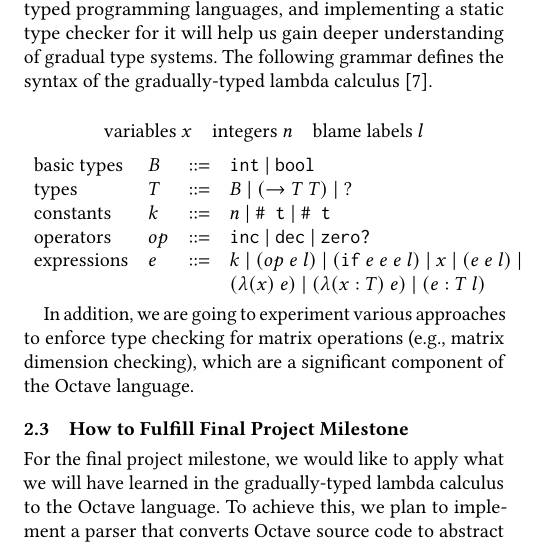
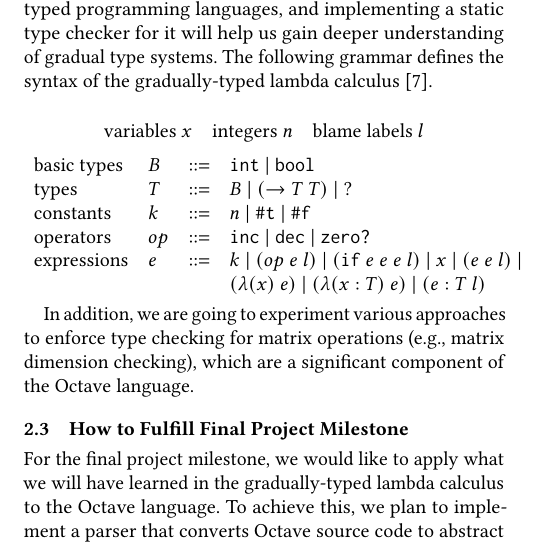
Before and after one commit to yuchong-pan/gradual-octave, a LaTeX paper (project-proposal/project-proposal.tex, which reads project-proposal/project-proposal-body.tex): part of one column of page 1 of 3, cut so that both start at the same text. Compiled offline with pdfLaTeX.

Commit message:
Fixed a typo in GTLC in project proposal

```diff
--- a/project-proposal/project-proposal-body.tex
+++ b/project-proposal/project-proposal-body.tex
@@ -49,7 +49,7 @@ $$
 \begin{array}{llll}
     \text{basic types} & B & ::= & \text{\tt int} \ | \ \text{\tt bool} \\
     \text{types} & T & ::= & B \ | \ (\rightarrow T \ T) \ | \ \text{?} \\
-    \text{constants} & k & ::= & n \ | \ \text{\tt \# t} \ | \ \text{\tt \# t} \\
+    \text{constants} & k & ::= & n \ | \ \text{\tt \#t} \ | \ \text{\tt \#f} \\
     \text{operators} & op & ::= & \text{\tt inc} \ | \ \text{\tt dec} \ | \ \text{\tt zero?} \\
     \text{expressions} & e & ::= & k \ | \ (op \ e \ l) \ | \ (\text{\tt if} \ e \ e \ e \ l) \ | \ x \ | \ (e \ e \ l) \ | \ \\
     & & & (\lambda (x) \ e) \ | \ (\lambda (x : T) \ e) \ | \ (e : T \ l)
```
Also changed, not shown: project-proposal/project-proposal.pdf.
